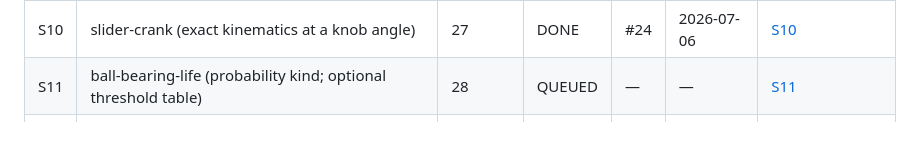
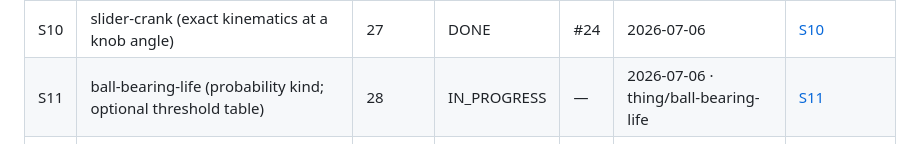
Before and after one commit to JD-Jones-ASES/Mechanic, a Markdown page: docs/sessions/queue.md, the part around the change. GitHub-like rendering.

Commit message:
S11: claim ball-bearing-life (queue -> IN_PROGRESS)
Co-Authored-By: Claude Opus 4.8 <noreply@anthropic.com>

```diff
--- a/docs/sessions/queue.md
+++ b/docs/sessions/queue.md
@@ -59,7 +59,7 @@ names ride in the Date cell (`<date> · <branch>`).
 | S08 | shaft-critical-speed (cited-constants mechanism: g)            | 25      | DONE | #21 | 2026-07-06 | [S08](briefs/S08-shaft-critical-speed.md) |
 | S09 | impact-loading (energy method; 2nd constants consumer)         | 26      | DONE | #22 | 2026-07-06 | [S09](briefs/S09-impact-loading.md) |
 | S10 | slider-crank (exact kinematics at a knob angle)                | 27      | DONE | #24 | 2026-07-06 | [S10](briefs/S10-slider-crank.md) |
-| S11 | ball-bearing-life (probability kind; optional threshold table) | 28      | QUEUED | —   | —          | [S11](briefs/S11-ball-bearing-life.md) |
+| S11 | ball-bearing-life (probability kind; optional threshold table) | 28      | IN_PROGRESS | —   | 2026-07-06 · thing/ball-bearing-life | [S11](briefs/S11-ball-bearing-life.md) |
 | S12 | disk-clutch (uniform wear vs uniform pressure)                 | 29      | QUEUED | —   | —          | [S12](briefs/S12-disk-clutch.md) |
 | S13 | two-bar-truss (determinate; names Phase 3 at the boundary)     | 30      | QUEUED | —   | —          | [S13](briefs/S13-two-bar-truss.md) |
 | S14 | band-brake — **designated shed item** (see note)               | 31      | QUEUED | —   | —          | [S14](briefs/S14-band-brake.md) |
```
